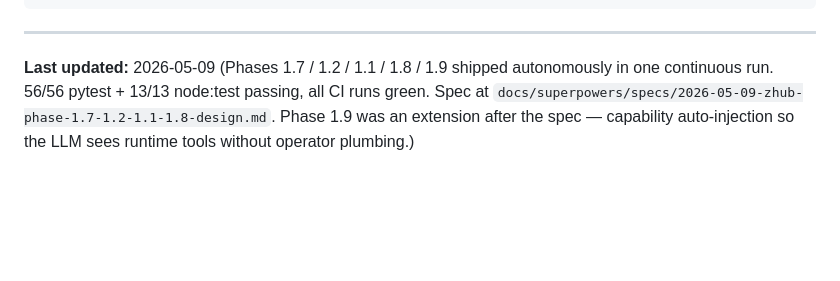
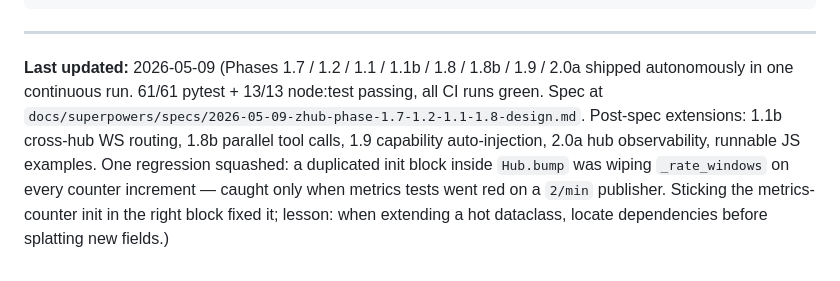
Before and after one commit to Zawwarsami16/zhub, a Markdown page: CLAUDE.md, the part around one of its changes. Drawn GitHub-style; blank space fills up the shorter version.

Commit message:
docs: bump CLAUDE.md ledger for 1.1b / 1.8b / 2.0a
Co-Authored-By: Claude Opus 4.7 (1M context) <noreply@anthropic.com>

```diff
--- a/CLAUDE.md
+++ b/CLAUDE.md
@@ -167,4 +171,4 @@ docker run -p 8080:8080 zhub
 
 ---
 
-**Last updated:** 2026-05-09 (Phases 1.7 / 1.2 / 1.1 / 1.8 / 1.9 shipped autonomously in one continuous run. 56/56 pytest + 13/13 node:test passing, all CI runs green. Spec at `docs/superpowers/specs/2026-05-09-zhub-phase-1.7-1.2-1.1-1.8-design.md`. Phase 1.9 was an extension after the spec — capability auto-injection so the LLM sees runtime tools without operator plumbing.)
+**Last updated:** 2026-05-09 (Phases 1.7 / 1.2 / 1.1 / 1.1b / 1.8 / 1.8b / 1.9 / 2.0a shipped autonomously in one continuous run. 61/61 pytest + 13/13 node:test passing, all CI runs green. Spec at `docs/superpowers/specs/2026-05-09-zhub-phase-1.7-1.2-1.1-1.8-design.md`. Post-spec extensions: 1.1b cross-hub WS routing, 1.8b parallel tool calls, 1.9 capability auto-injection, 2.0a hub observability, runnable JS examples. One regression squashed: a duplicated init block inside `Hub.bump` was wiping `_rate_windows` on every counter increment — caught only when metrics tests went red on a `2/min` publisher. Sticking the metrics-counter init in the right block fixed it; lesson: when extending a hot dataclass, locate dependencies before splatting new fields.)
```
Also changed, not shown: other parts of CLAUDE.md (+5 -1 lines).
